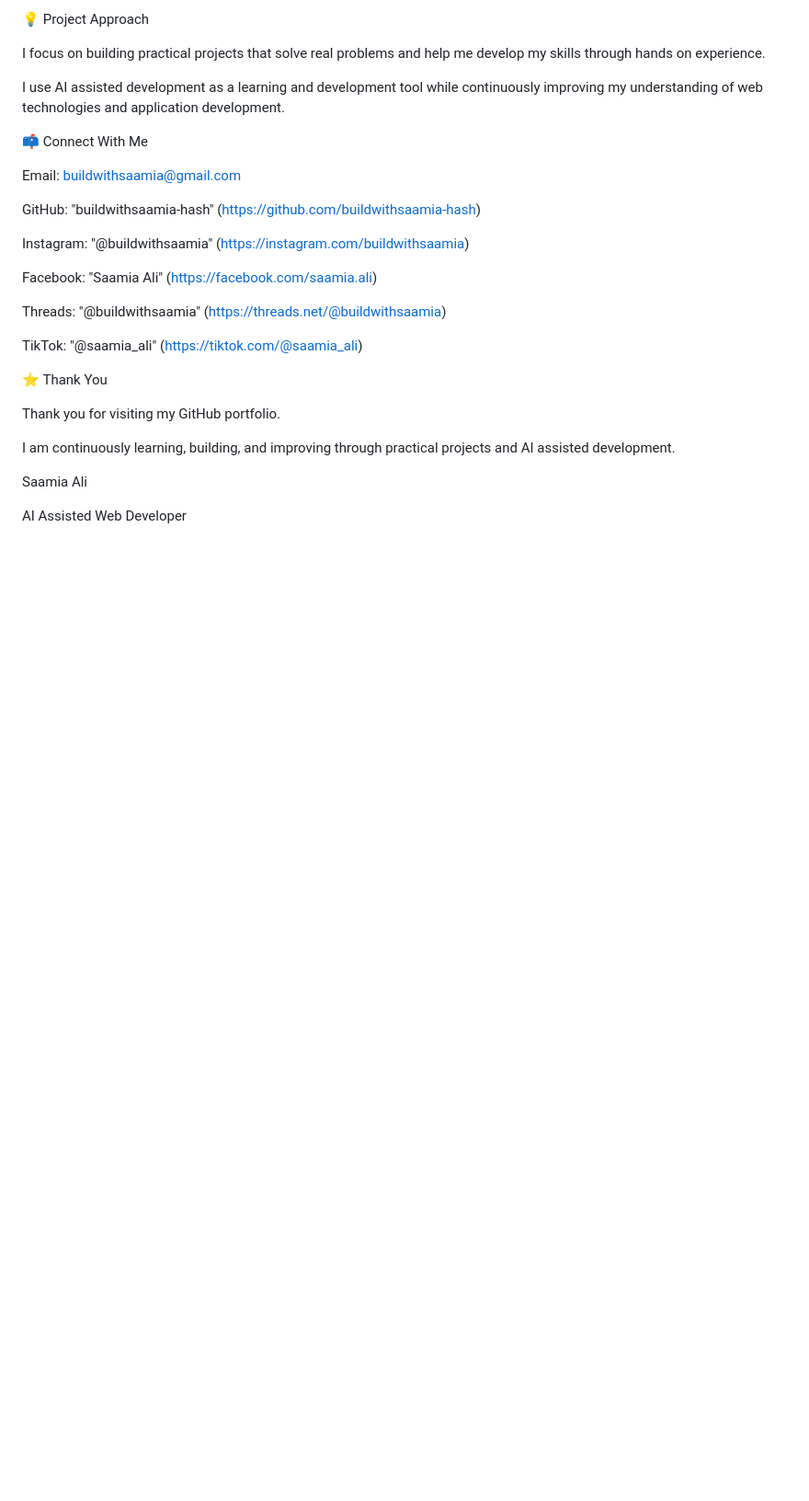
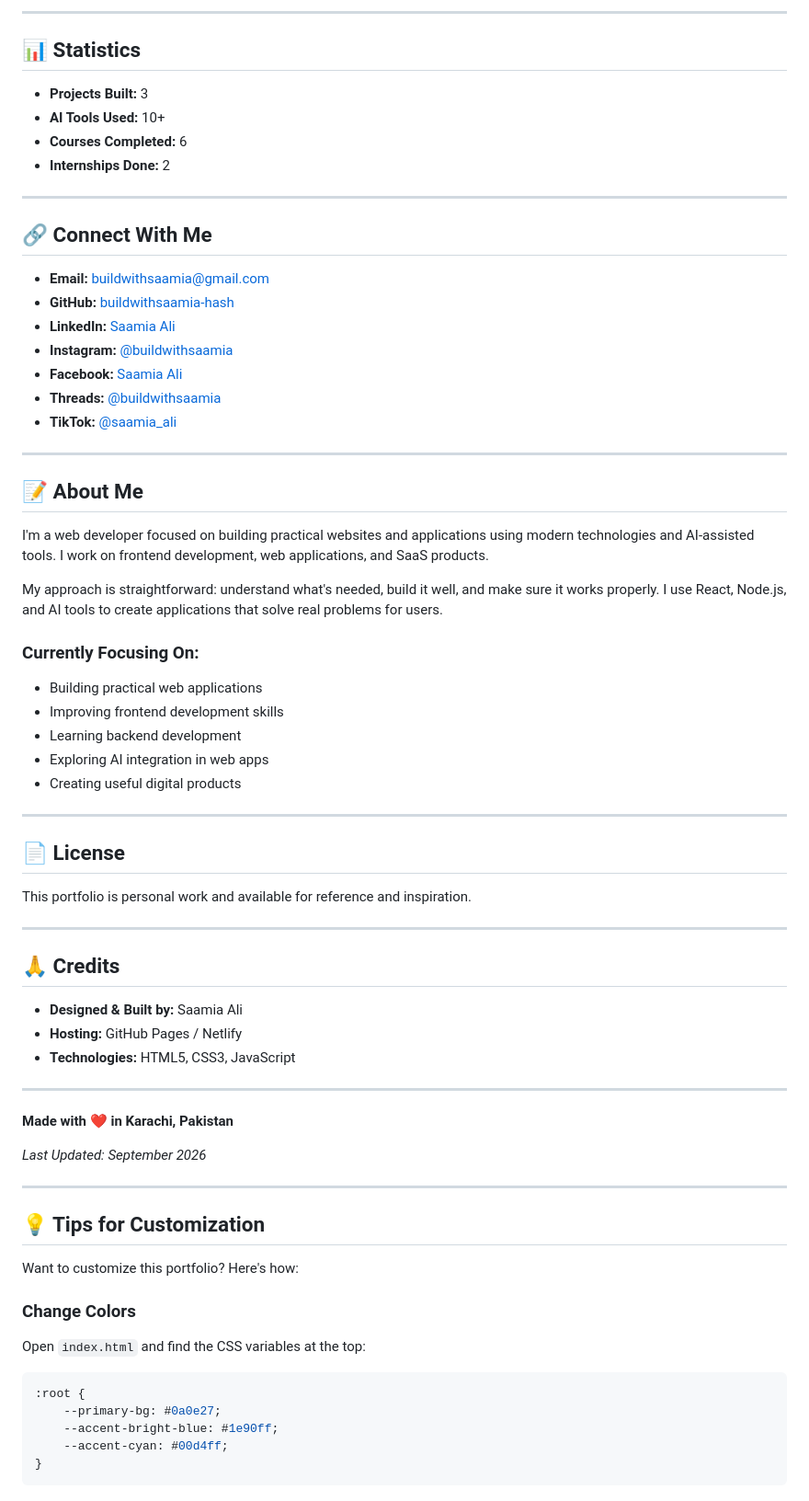
Before and after one commit to buildwithsaamia-hash/Saamiaali-portfolio-, a Markdown page: README.md, the part around one of its changes. Shown at 92% size. Drawn GitHub-style; blank space fills up the shorter version.

````diff
--- a/README.md
+++ b/README.md
@@ -182,30 +139,73 @@ I am currently focusing on:
 
-💡 Project Approach
+---
 
-I focus on building practical projects that solve real problems and help me develop my skills through hands on experience.
+## 📊 Statistics
 
-I use AI assisted development as a learning and development tool while continuously improving my understanding of web technologies and application development.
+- **Projects Built:** 3
+- **AI Tools Used:** 10+
+- **Courses Completed:** 6
+- **Internships Done:** 2
 
-📫 Connect With Me
+---
 
-Email: buildwithsaamia@gmail.com
+## 🔗 Connect With Me
 
-GitHub: "buildwithsaamia-hash" (https://github.com/buildwithsaamia-hash)
+- **Email:** [buildwithsaamia@gmail.com](mailto:buildwithsaamia@gmail.com)
+- **GitHub:** [buildwithsaamia-hash](https://github.com/buildwithsaamia-hash)
+- **LinkedIn:** [Saamia Ali](https://www.linkedin.com/in/saamia-ali-559836419)
+- **Instagram:** [@buildwithsaamia](https://instagram.com/buildwithsaamia)
+- **Facebook:** [Saamia Ali](https://facebook.com/saamia.ali)
+- **Threads:** [@buildwithsaamia](https://threads.net/@buildwithsaamia)
+- **TikTok:** [@saamia_ali](https://tiktok.com/@saamia_ali)
 
-Instagram: "@buildwithsaamia" (https://instagram.com/buildwithsaamia)
+---
 
-Facebook: "Saamia Ali" (https://facebook.com/saamia.ali)
+## 📝 About Me
 
-Threads: "@buildwithsaamia" (https://threads.net/@buildwithsaamia)
+I'm a web developer focused on building practical websites and applications using modern technologies and AI-assisted tools. I work on frontend development, web applications, and SaaS products.
 
-TikTok: "@saamia_ali" (https://tiktok.com/@saamia_ali)
+My approach is straightforward: understand what's needed, build it well, and make sure it works properly. I use React, Node.js, and AI tools to create applications that solve real problems for users.
 
-⭐ Thank You
+### Currently Focusing On:
+- Building practical web applications
+- Improving frontend development skills
+- Learning backend development
+- Exploring AI integration in web apps
+- Creating useful digital products
 
-Thank you for visiting my GitHub portfolio.
+---
 
-I am continuously learning, building, and improving through practical projects and AI assisted development.
+## 📄 License
 
-Saamia Ali
+This portfolio is personal work and available for reference and inspiration.
 
-AI Assisted Web Developer
+---
+
+## 🙏 Credits
+
+- **Designed & Built by:** Saamia Ali
+- **Hosting:** GitHub Pages / Netlify
+- **Technologies:** HTML5, CSS3, JavaScript
+
+---
+
+**Made with ❤️ in Karachi, Pakistan**
+
+*Last Updated: September 2026*
+
+---
+
+## 💡 Tips for Customization
+
+Want to customize this portfolio? Here's how:
+
+### Change Colors
+Open `index.html` and find the CSS variables at the top:
+```css
+:root {
+    --primary-bg: #0a0e27;
+    --accent-bright-blue: #1e90ff;
+    --accent-cyan: #00d4ff;
+}
+```
+
````
Also changed, not shown: other parts of README.md (+114 -145 lines).
